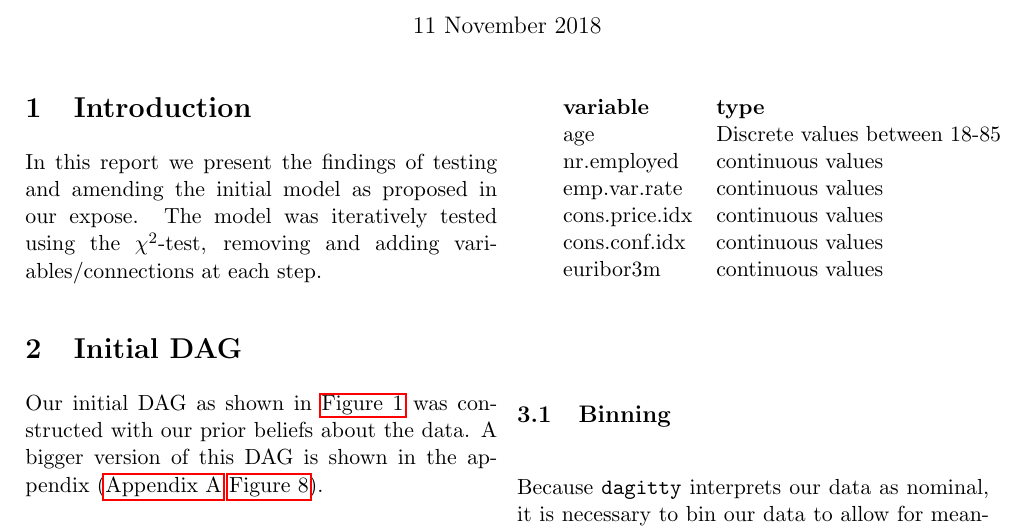
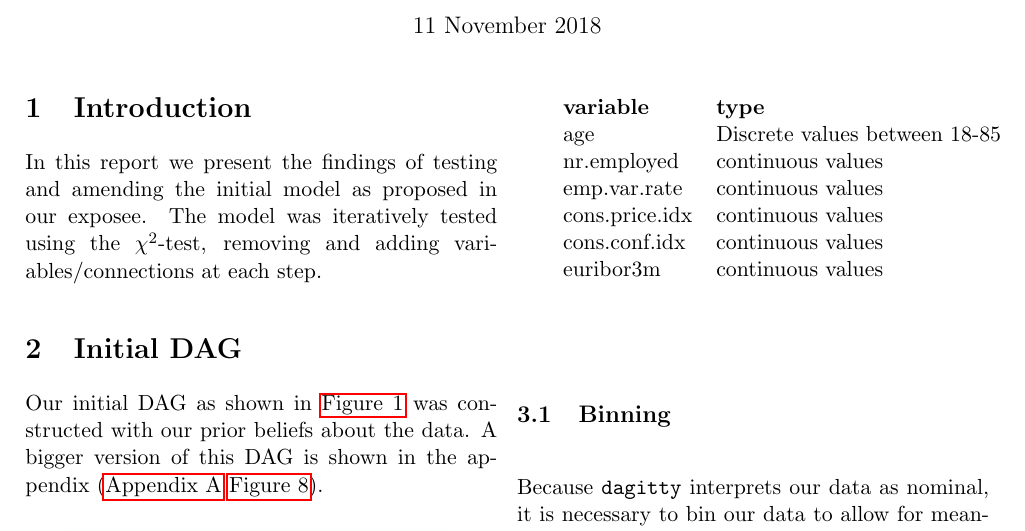
Before and after one commit to lnkuiper/bayesian-networks, a LaTeX document (TeX/DAG-testing-report/report.tex): part of page 1 of 6, cut so that both start at the same text. Compiled offline with pdfLaTeX.

Commit message:
Update report.tex

```diff
--- a/TeX/DAG-testing-report/report.tex
+++ b/TeX/DAG-testing-report/report.tex
@@ -22,7 +22,7 @@
 \begin{multicols}{2}
 \section{Introduction}
 In this report we present the findings of testing and amending the initial model
-as proposed in our expose.  The model was iteratively tested using the
+as proposed in our exposee.  The model was iteratively tested using the
 $\chi^2$-test, removing and adding variables/connections at each step.
 
 \section{Initial DAG}
```
